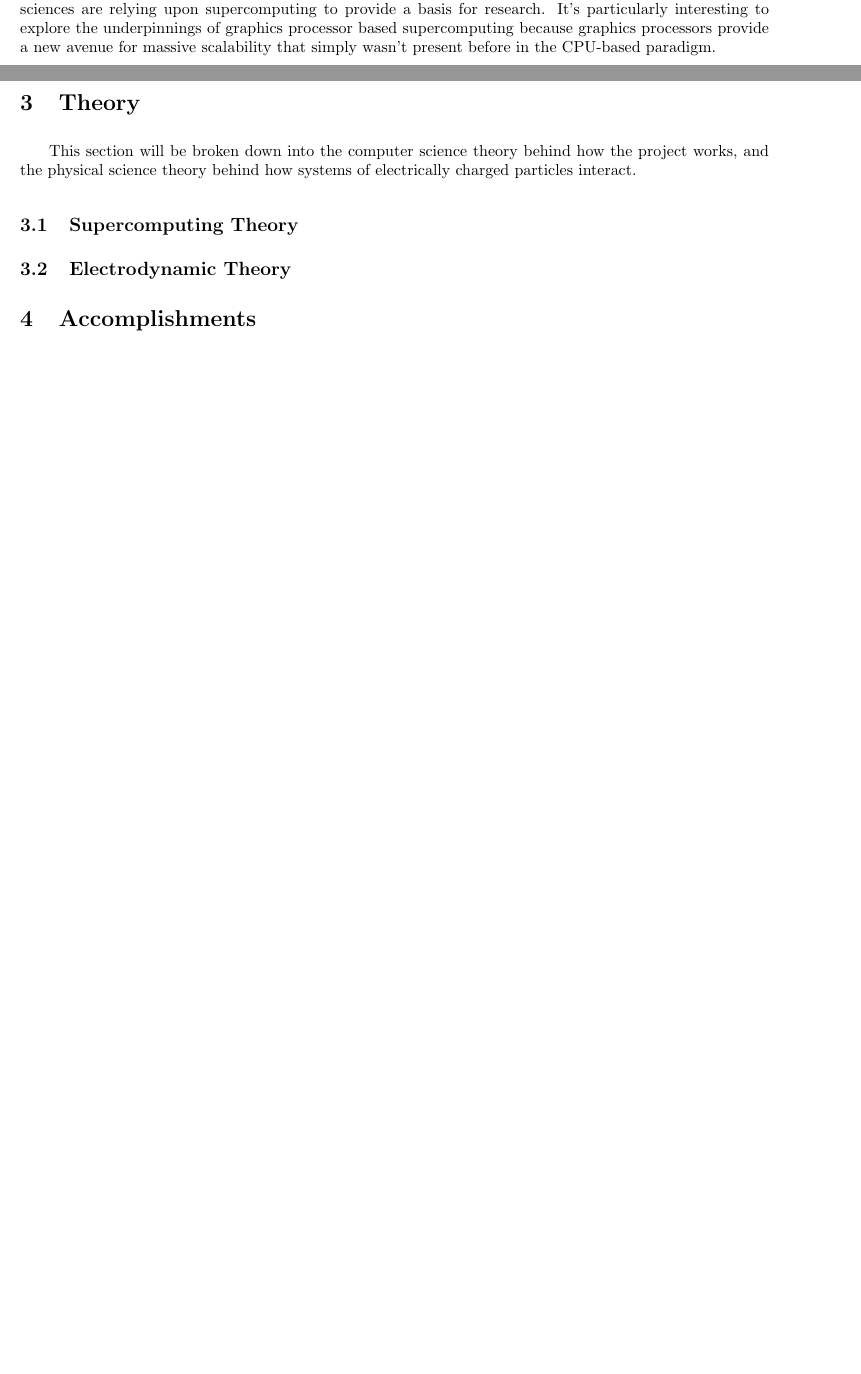
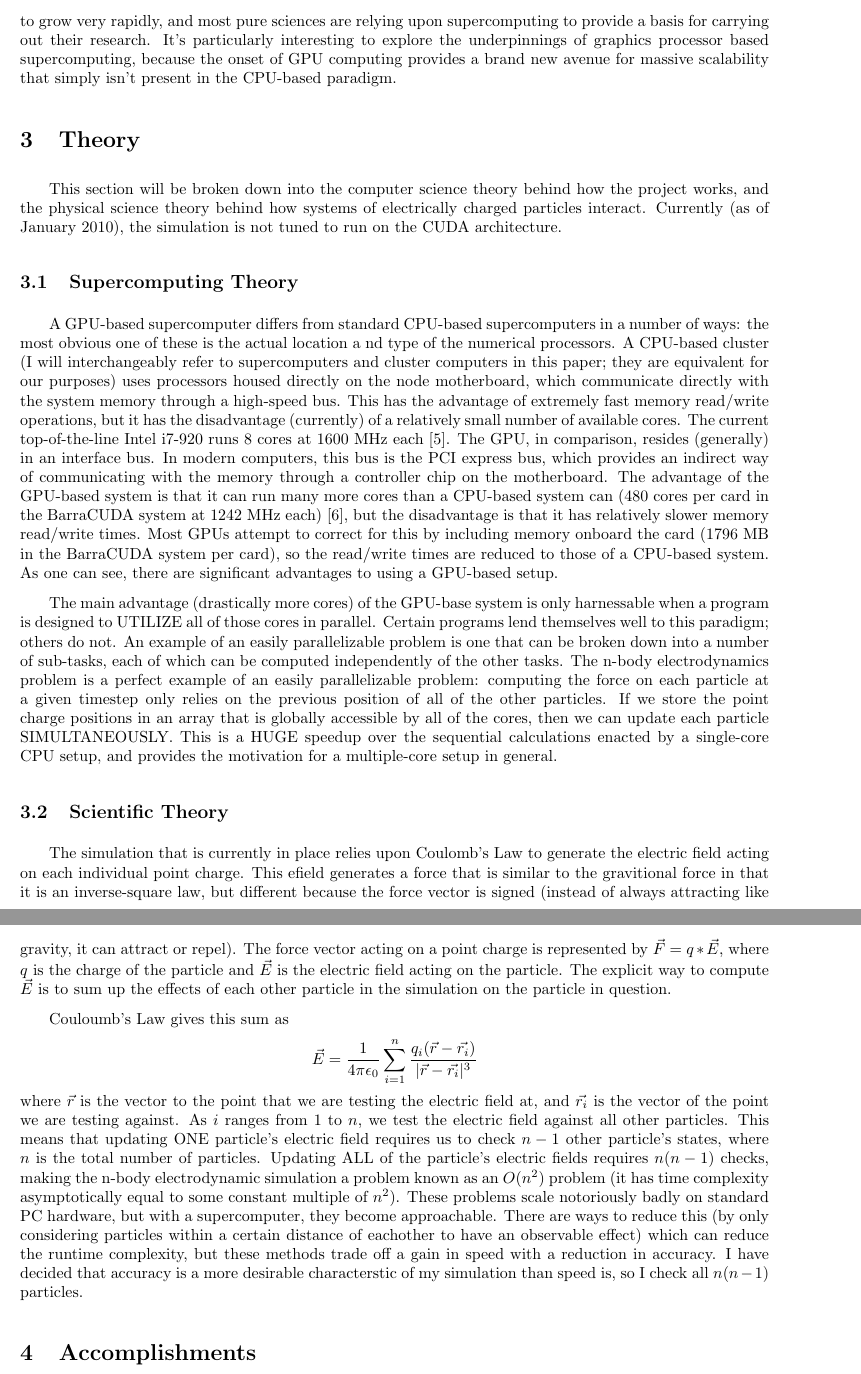
Before and after one commit to mredmond/BarraCUDA, a LaTeX document (Monthly Papers/January Paper/janPaper.tex): two parts of pages 2 and 3 of 3 before the commit and two parts of pages 3 and 4 of 5 after it, joined at a grey line, cut so that both start at the same text, the shorter picture padded with empty space. Compiled offline with pdfLaTeX.

Commit message:
Worked on january monthly paper.

```diff
--- a/Monthly Papers/January Paper/janPaper.tex
+++ b/Monthly Papers/January Paper/janPaper.tex
@@ -38,11 +36,18 @@ Completing this project would provide me with a fair background in supercomputer
-The bottom line here is that supercomputing as a field continues to grow very rapidly, and most pure sciences are relying upon supercomputing to provide a basis for research. It's particularly interesting to explore the underpinnings of graphics processor based supercomputing because graphics processors provide a new avenue for massive scalability that simply wasn't present before in the CPU-based paradigm.
+Completing this project will not only provide me with a working knowledge in supercomputer design and construction, but also an opportunity to learn the parallel programming skills that I'll need to be a successful physics researcher in the future. The bottom line here is that supercomputing as a field continues to grow very rapidly, and most pure sciences are relying upon supercomputing to provide a basis for carrying out their research. It's particularly interesting to explore the underpinnings of graphics processor based supercomputing, because the onset of GPU computing provides a brand new avenue for massive scalability that simply isn't present in the CPU-based paradigm.
 
 \section{Theory}
-This section will be broken down into the computer science theory behind how the project works, and the physical science theory behind how systems of electrically charged particles interact.
+This section will be broken down into the computer science theory behind how the project works, and the physical science theory behind how systems of electrically charged particles interact. Currently (as of January 2010), the simulation is not tuned to run on the CUDA architecture.
 
 \subsection{Supercomputing Theory}
+A GPU-based supercomputer differs from standard CPU-based supercomputers in a number of ways: the most obvious one of these is the actual location a nd type of the numerical processors. A CPU-based cluster (I will interchangeably refer to supercomputers and cluster computers in this paper; they are equivalent for our purposes) uses processors housed directly on the node motherboard, which communicate directly with the system memory through a high-speed bus. This has the advantage of extremely fast memory read/write operations, but it has the disadvantage (currently) of a relatively small number of available cores. The current top-of-the-line Intel i7-920 runs 8 cores at 1600 MHz each [5]. The GPU, in comparison, resides (generally) in an interface bus. In modern computers, this bus is the PCI express bus, which provides an indirect way of communicating with the memory through a controller chip on the motherboard. The advantage of the GPU-based system is that it can run many more cores than a CPU-based system can (480 cores per card in the BarraCUDA system at 1242 MHz each) [6], but the disadvantage is that it has relatively slower memory read/write times. Most GPUs attempt to correct for this by including memory onboard the card (1796 MB in the BarraCUDA system per card), so the read/write times are reduced to those of a CPU-based system. As one can see, there are significant advantages to using a GPU-based setup.
 
-\subsection{Electrodynamic Theory}
+The main advantage (drastically more cores) of the GPU-base system is only harnessable when a program is designed to UTILIZE all of those cores in parallel. Certain programs lend themselves well to this paradigm; others do not. An example of an easily parallelizable problem is one that can be broken down into a number of sub-tasks, each of which can be computed independently of the other tasks. The n-body electrodynamics problem is a perfect example of an easily parallelizable problem: computing the force on each particle at a given timestep only relies on the previous position of all of the other particles. If we store the point charge positions in an array that is globally accessible by all of the cores, then we can update each particle SIMULTANEOUSLY. This is a HUGE speedup over the sequential calculations enacted by a single-core CPU setup, and provides the motivation for a multiple-core setup in general.
+
+
+\subsection{Scientific Theory}
+The simulation that is currently in place relies upon Coulomb's Law to generate the electric field acting on each individual point charge. This efield generates a force that is similar to the gravitional force in that it is an inverse-square law, but different because the force vector is signed (instead of always attracting like gravity, it can attract or repel). The force vector acting on a point charge is represented by $\vec{F} = q * \vec{E}$, where $q$ is the charge of the particle and $\vec{E}$ is the electric field acting on the particle. The explicit way to compute $\vec{E}$ is to sum up the effects of each other particle in the simulation on the particle in question.
+
+Couloumb's Law gives this sum as $$\vec{E} = \frac{1}{4\pi\epsilon_0}\sum_{i = 1}^n \frac{q_i (\vec{r} - \vec{r_i})}{|\vec{r} - \vec{r_i}|^3}$$ where $\vec{r}$ is the vector to the point that we are testing the electric field at, and $\vec{r_i}$ is the vector of the point we are testing against. As $i$ ranges from $1$ to $n$, we test the electric field against all other particles. This means that updating ONE particle's electric field requires us to check $n-1$ other particle's states, where $n$ is the total number of particles. Updating ALL of the particle's electric fields requires $n(n-1)$ checks, making the n-body electrodynamic simulation a problem known as an $O(n^2)$ problem (it has time complexity asymptotically equal to some constant multiple of $n^2$). These problems scale notoriously badly on standard PC hardware, but with a supercomputer, they become approachable. There are ways to reduce this (by only considering particles within a certain distance of eachother to have an observable effect) which can reduce the runtime complexity, but these methods trade off a gain in speed with a reduction in accuracy. I have decided that accuracy is a more desirable characterstic of my simulation than speed is, so I check all $n(n-1)$ particles.
 
 \section{Accomplishments}
 
```
Also changed, not shown: Monthly Papers/January Paper/janPaper.pdf, Monthly Papers/January Paper/janPaper.tex (10 more changed lines), 3 other files.
